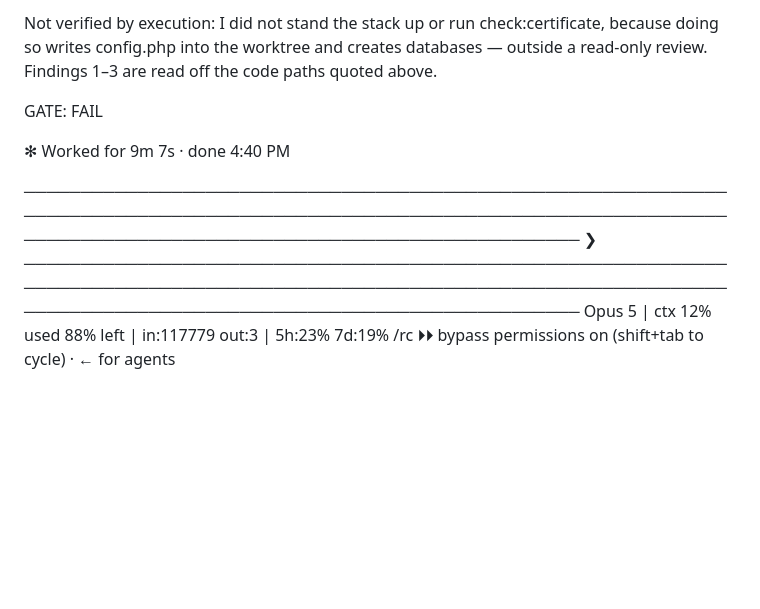
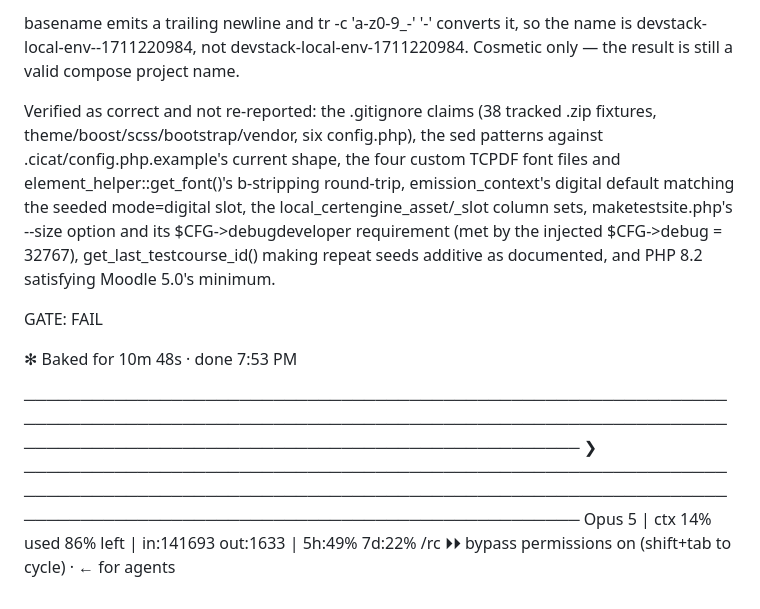
Before and after one commit to totallynotdavid/harness, a Markdown page: notes/classroom/local-env.gate-A.md, the part around one of its changes. Rendered like a GitHub page; blank space fills up the shorter version.

```diff
--- a/notes/classroom/local-env.gate-A.md
+++ b/notes/classroom/local-env.gate-A.md
@@ -68,13 +63,18 @@
 
-  Not verified by execution: I did not stand the stack up or run check:certificate, because doing so writes config.php into the worktree and creates databases — outside a
-  read-only review. Findings 1–3 are read off the code paths quoted above.
+  basename emits a trailing newline and tr -c 'a-z0-9_-' '-' converts it, so the name is devstack-local-env--1711220984, not devstack-local-env-1711220984. Cosmetic only —
+  the result is still a valid compose project name.
+
+  Verified as correct and not re-reported: the .gitignore claims (38 tracked .zip fixtures, theme/boost/scss/bootstrap/vendor, six config.php), the sed patterns against
+  .cicat/config.php.example's current shape, the four custom TCPDF font files and element_helper::get_font()'s b-stripping round-trip, emission_context's digital default
+  matching the seeded mode=digital slot, the local_certengine_asset/_slot column sets, maketestsite.php's --size option and its $CFG->debugdeveloper requirement (met by the
+  injected $CFG->debug = 32767), get_last_testcourse_id() making repeat seeds additive as documented, and PHP 8.2 satisfying Moodle 5.0's minimum.
 
   GATE: FAIL
 
-✻ Worked for 9m 7s · done 4:40 PM
+✻ Baked for 10m 48s · done 7:53 PM
 
 ─────────────────────────────────────────────────────────────────────────────────────────────────────────────────────────────────────────────────────────────────────────────
 ❯
 ─────────────────────────────────────────────────────────────────────────────────────────────────────────────────────────────────────────────────────────────────────────────
-  Opus 5  |  ctx 12% used  88% left  |  in:117779 out:3  |  5h:23% 7d:19%                                                                                               /rc
+  Opus 5  |  ctx 14% used  86% left  |  in:141693 out:1633  |  5h:49% 7d:22%                                                                                            /rc
   ⏵⏵ bypass permissions on (shift+tab to cycle) · ← for agents
```
Also changed, not shown: other parts of notes/classroom/local-env.gate-A.md (+44 -49 lines).
